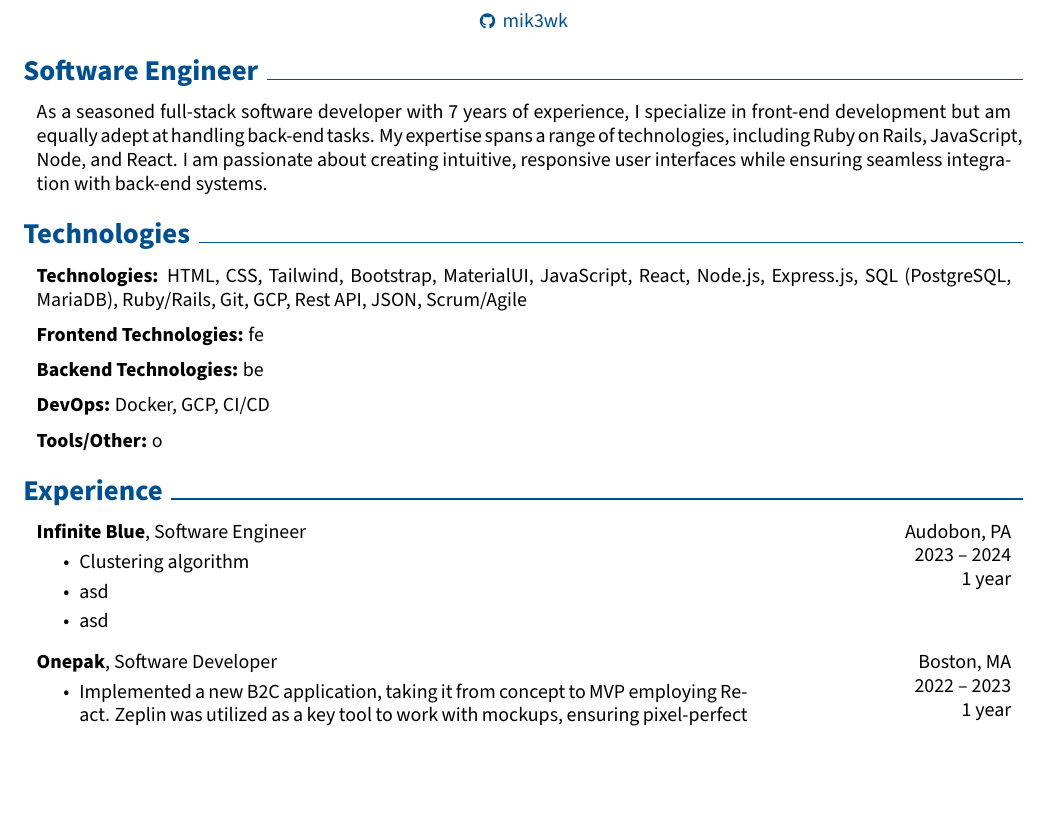
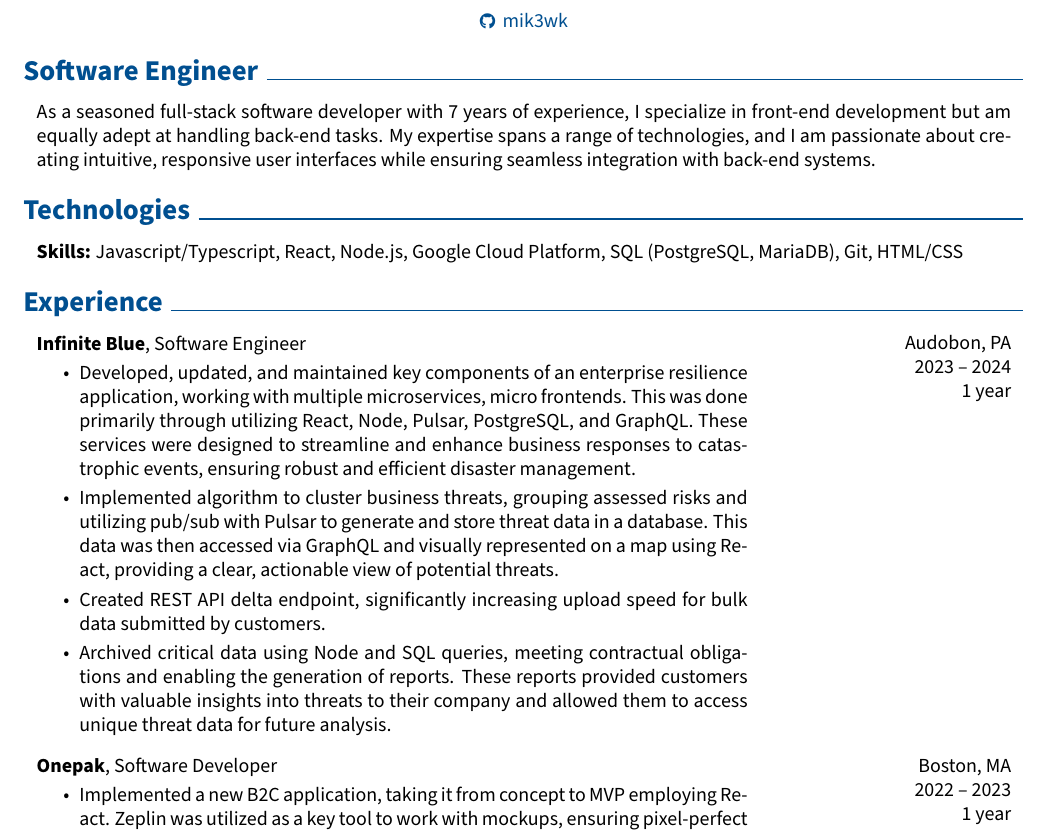
Before and after one commit to mik3wk/rendercv, a LaTeX CV (John_Doe_CV.tex): part of page 1 of 2, cut so that both start at the same text, the shorter picture padded with empty space. Compiled offline with pdfLaTeX.

Commit message:
render the latest CV

```diff
--- a/John_Doe_CV.tex
+++ b/John_Doe_CV.tex
@@ -212,7 +212,7 @@
 
 
         \begin{onecolentry}
-            As a seasoned full-stack software developer with 7 years of experience, I specialize in front-end development but am equally adept at handling back-end tasks. My expertise spans a range of technologies, including Ruby on Rails, JavaScript, Node, and React. I am passionate about creating intuitive, responsive user interfaces while ensuring seamless integration with back-end systems.
+            As a seasoned full-stack software developer with 7 years of experience, I specialize in front-end development but am equally adept at handling back-end tasks. My expertise spans a range of technologies, and I am passionate about creating intuitive, responsive user interfaces while ensuring seamless integration with back-end systems.
         \end{onecolentry}
 
 
@@ -223,31 +223,7 @@
 
 
         \begin{onecolentry}
-            \textbf{Technologies:} HTML, CSS, Tailwind, Bootstrap, MaterialUI, JavaScript, React, Node.js, Express.js, SQL (PostgreSQL, MariaDB), Ruby/Rails,  Git, GCP, Rest API, JSON,  Scrum/Agile
-        \end{onecolentry}
-
-        \vspace{0.2 cm}
-
-        \begin{onecolentry}
-            \textbf{Frontend Technologies:} fe
-        \end{onecolentry}
-
-        \vspace{0.2 cm}
-
-        \begin{onecolentry}
-            \textbf{Backend Technologies:} be
-        \end{onecolentry}
-
-        \vspace{0.2 cm}
-
-        \begin{onecolentry}
-            \textbf{DevOps:} Docker, GCP, CI/CD
-        \end{onecolentry}
-
-        \vspace{0.2 cm}
-
-        \begin{onecolentry}
-            \textbf{Tools/Other:} o
+            \textbf{Skills:} Javascript/Typescript, React, Node.js, Google Cloud Platform, SQL (PostgreSQL, MariaDB), Git, HTML/CSS
         \end{onecolentry}
 
 
@@ -266,9 +242,10 @@
         }
             \textbf{Infinite Blue}, Software Engineer
             \begin{highlights}
-                \item Clustering algorithm
-                \item asd
-                \item asd
+                \item Developed, updated, and maintained key components of an enterprise resilience application, working with multiple microservices, micro frontends. This was done primarily through utilizing React, Node, Pulsar, PostgreSQL, and GraphQL. These services were designed to streamline and enhance business responses to catastrophic events, ensuring robust and efficient disaster management.
+                \item Implemented algorithm to cluster business threats, grouping assessed risks and utilizing pub/sub with Pulsar to generate and store threat data in a database. This data was then accessed via GraphQL and visually represented on a map using React, providing a clear, actionable view of potential threats.
+                \item Created REST API delta endpoint, significantly increasing upload speed for bulk data submitted by customers.
+                \item Archived critical data using Node and SQL queries, meeting contractual obligations and enabling the generation of reports. These reports provided customers with valuable insights into threats to their company and allowed them to access unique threat data for future analysis.
             \end{highlights}
         \end{twocolentry}
 
```
Also changed, not shown: John_Doe_CV.pdf, README.md.
